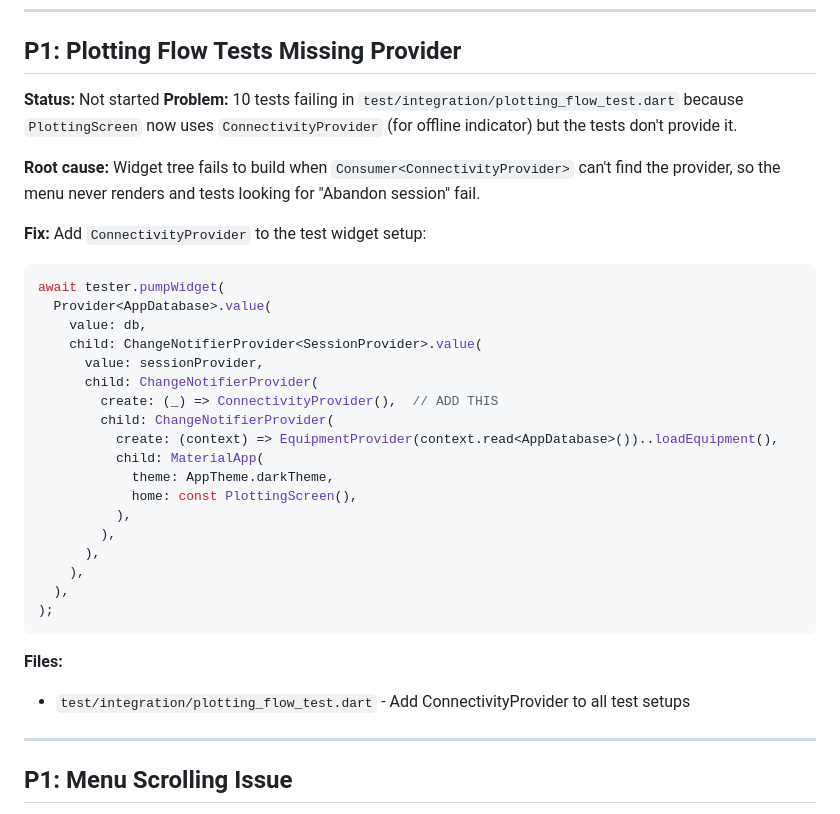
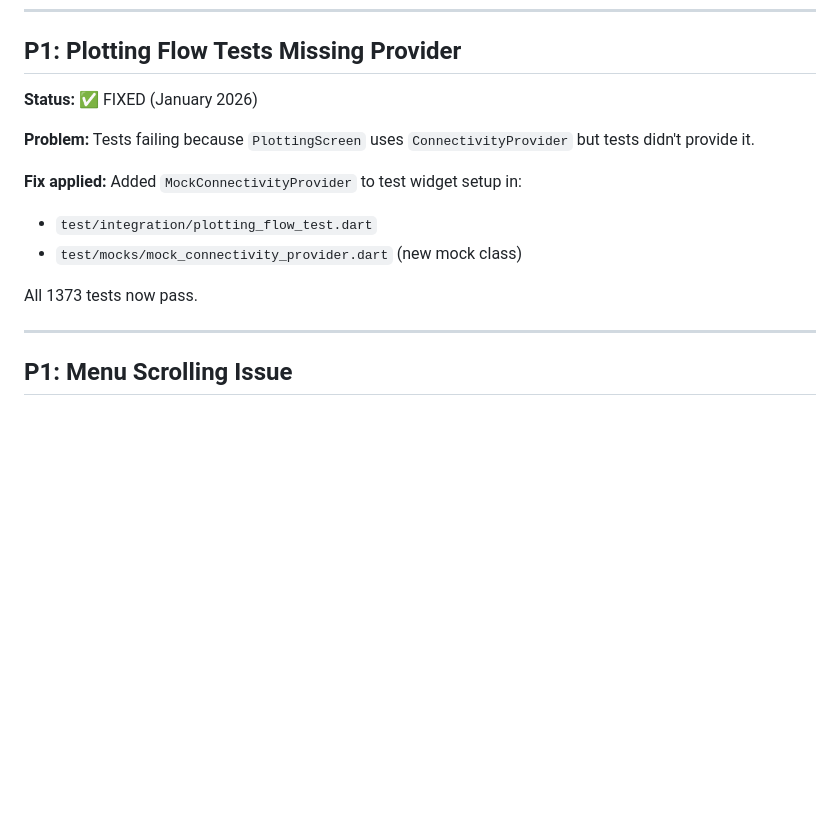
Before and after one commit to patrickhustonoly1996/archery-super-app, a Markdown page: docs/FIXES_NEEDED.md, the part around the change. GitHub-like rendering; blank space fills up the shorter version.

Commit message:
docs: Mark plotting flow tests as fixed
All 1373 tests now pass after adding MockConnectivityProvider.

Co-Authored-By: Claude Opus 4.5 <noreply@anthropic.com>

````diff
--- a/docs/FIXES_NEEDED.md
+++ b/docs/FIXES_NEEDED.md
@@ -167,35 +167,15 @@ Uses `onScaleStart/Update/End` with `details.pointerCount` to distinguish.
 
 ## P1: Plotting Flow Tests Missing Provider
 
-**Status:** Not started
-**Problem:** 10 tests failing in `test/integration/plotting_flow_test.dart` because `PlottingScreen` now uses `ConnectivityProvider` (for offline indicator) but the tests don't provide it.
+**Status:** ✅ FIXED (January 2026)
 
-**Root cause:** Widget tree fails to build when `Consumer<ConnectivityProvider>` can't find the provider, so the menu never renders and tests looking for "Abandon session" fail.
+**Problem:** Tests failing because `PlottingScreen` uses `ConnectivityProvider` but tests didn't provide it.
 
-**Fix:** Add `ConnectivityProvider` to the test widget setup:
-```dart
-await tester.pumpWidget(
-  Provider<AppDatabase>.value(
-    value: db,
-    child: ChangeNotifierProvider<SessionProvider>.value(
-      value: sessionProvider,
-      child: ChangeNotifierProvider(
-        create: (_) => ConnectivityProvider(),  // ADD THIS
-        child: ChangeNotifierProvider(
-          create: (context) => EquipmentProvider(context.read<AppDatabase>())..loadEquipment(),
-          child: MaterialApp(
-            theme: AppTheme.darkTheme,
-            home: const PlottingScreen(),
-          ),
-        ),
-      ),
-    ),
-  ),
-);
-```
+**Fix applied:** Added `MockConnectivityProvider` to test widget setup in:
+- `test/integration/plotting_flow_test.dart`
+- `test/mocks/mock_connectivity_provider.dart` (new mock class)
 
-**Files:**
-- `test/integration/plotting_flow_test.dart` - Add ConnectivityProvider to all test setups
+All 1373 tests now pass.
 
 ---
 
````
